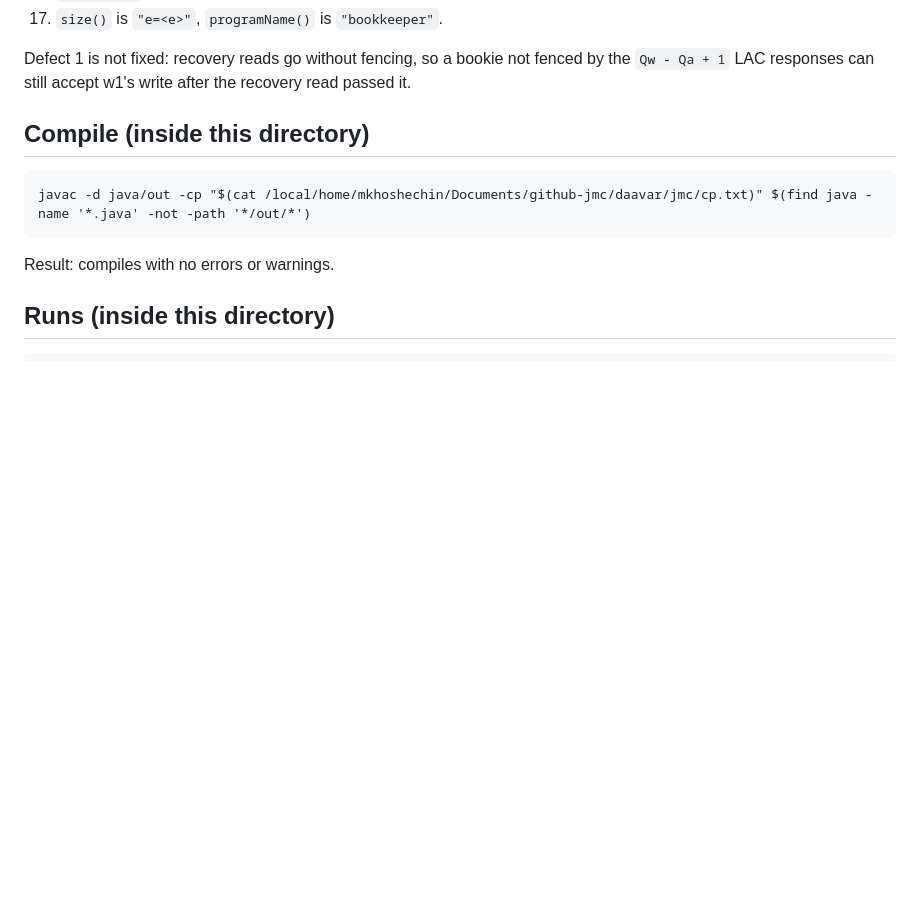
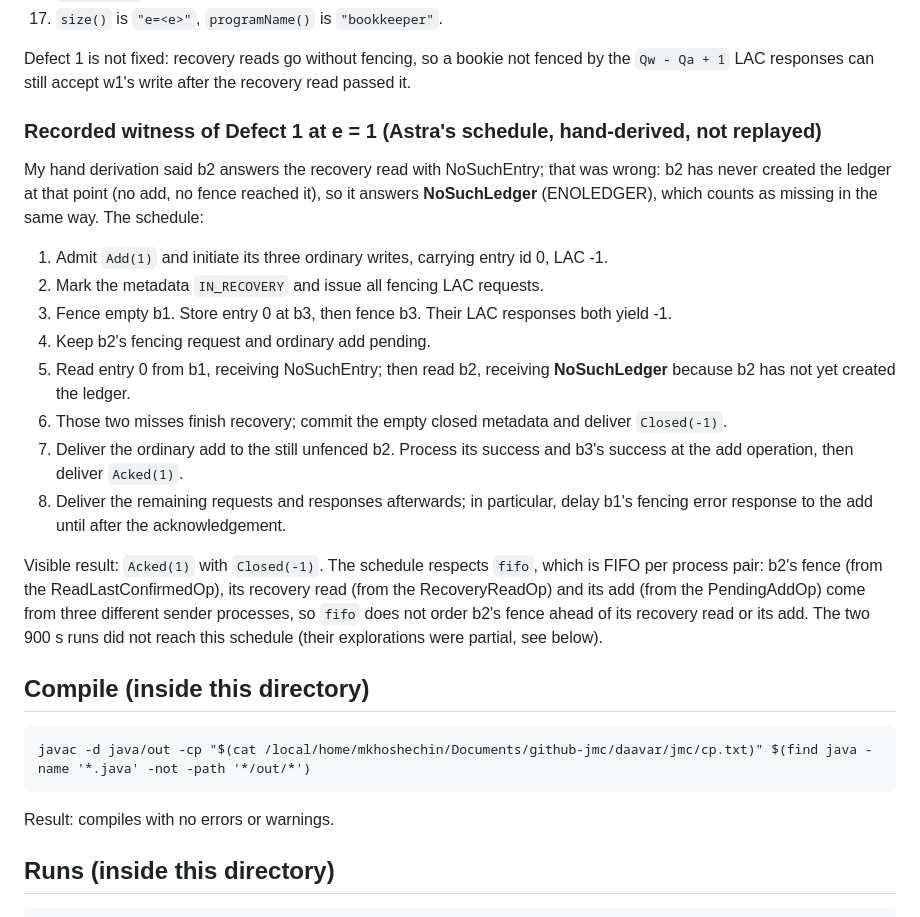
Before and after one commit to joulook/daavar, a Markdown page: benchmarks-cf/bk-413/NOTES.md, the part around one of its changes. Rendered like a GitHub page; blank space fills up the shorter version.

```diff
--- a/benchmarks-cf/bk-413/NOTES.md
+++ b/benchmarks-cf/bk-413/NOTES.md
@@ -162,6 +199,30 @@ Invisible:
 
 Defect 1 is not fixed: recovery reads go without fencing, so a bookie not fenced by the
 `Qw - Qa + 1` LAC responses can still accept w1's write after the recovery read passed it.
+
+### Recorded witness of Defect 1 at e = 1 (Astra's schedule, hand-derived, not replayed)
+
+My hand derivation said b2 answers the recovery read with NoSuchEntry; that was wrong: b2 has
+never created the ledger at that point (no add, no fence reached it), so it answers
+**NoSuchLedger** (ENOLEDGER), which counts as missing in the same way. The schedule:
+
+1. Admit `Add(1)` and initiate its three ordinary writes, carrying entry id 0, LAC -1.
+2. Mark the metadata `IN_RECOVERY` and issue all fencing LAC requests.
+3. Fence empty b1. Store entry 0 at b3, then fence b3. Their LAC responses both yield -1.
+4. Keep b2's fencing request and ordinary add pending.
+5. Read entry 0 from b1, receiving NoSuchEntry; then read b2, receiving **NoSuchLedger** because
+   b2 has not yet created the ledger.
+6. Those two misses finish recovery; commit the empty closed metadata and deliver `Closed(-1)`.
+7. Deliver the ordinary add to the still unfenced b2. Process its success and b3's success at the
+   add operation, then deliver `Acked(1)`.
+8. Deliver the remaining requests and responses afterwards; in particular, delay b1's fencing
+   error response to the add until after the acknowledgement.
+
+Visible result: `Acked(1)` with `Closed(-1)`. The schedule respects `fifo`, which is FIFO per
+process pair: b2's fence (from the ReadLastConfirmedOp), its recovery read (from the
+RecoveryReadOp) and its add (from the PendingAddOp) come from three different sender processes,
+so `fifo` does not order b2's fence ahead of its recovery read or its add. The two 900 s runs did
+not reach this schedule (their explorations were partial, see below).
 
 ## Compile (inside this directory)
 
```
Also changed, not shown: other parts of benchmarks-cf/bk-413/NOTES.md (+50 -13 lines).
